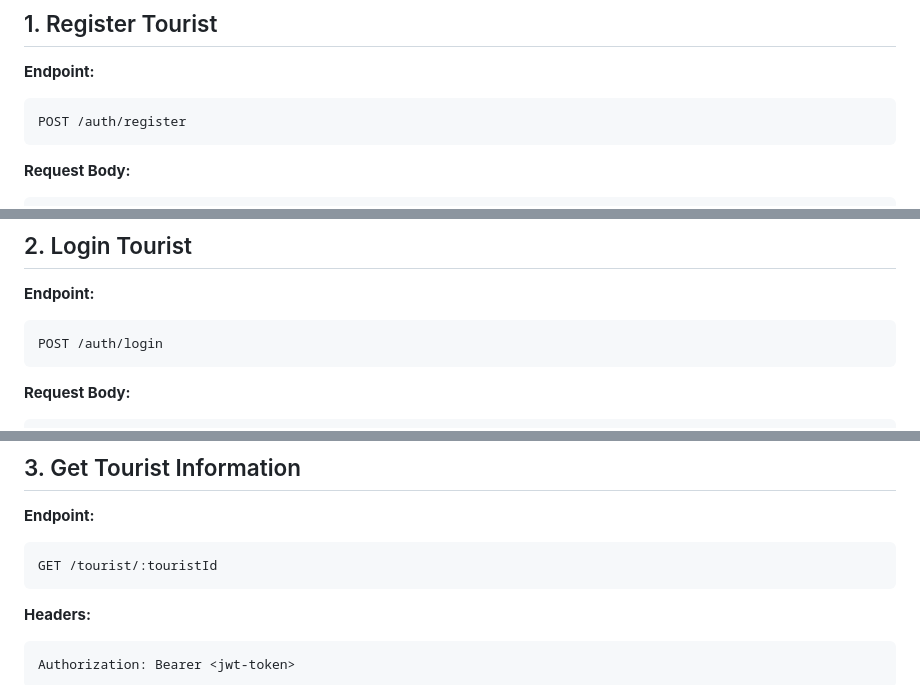
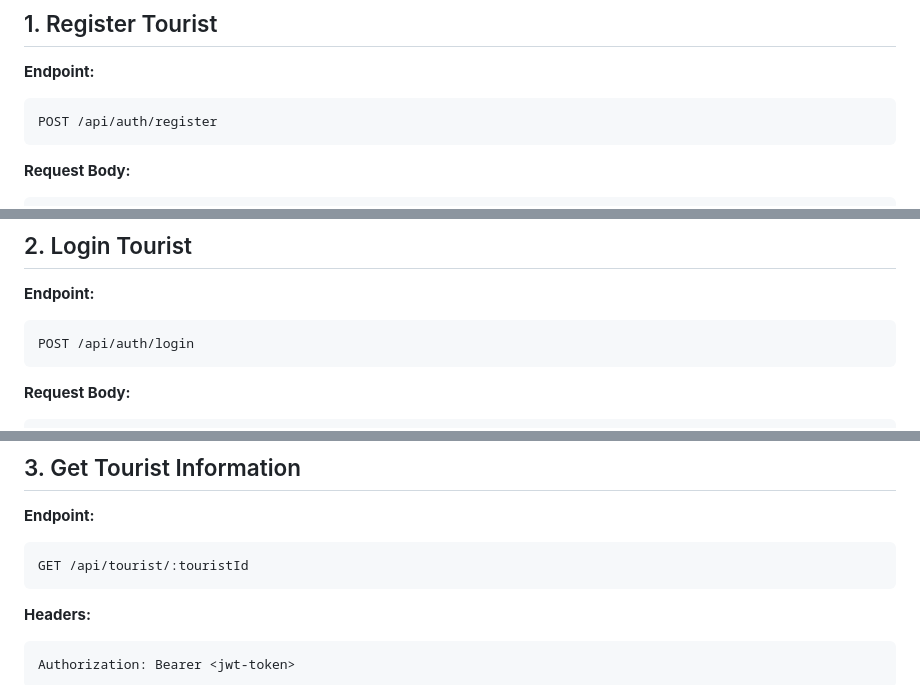
Before and after one commit to Priyankm23/smart-tourist-safety-app-backend, a Markdown page: README.md, 3 parts joined by grey strips. Rendered like a GitHub page.

````diff
--- a/README.md
+++ b/README.md
@@ -9,7 +9,7 @@ This backend provides APIs for managing tourist registration, login, and retriev
 **Endpoint:**
 
 ```
-POST /auth/register
+POST /api/auth/register
 ```
 
 **Request Body:**
@@ -49,7 +49,7 @@ POST /auth/register
 **Endpoint:**
 
 ```
-POST /auth/login
+POST /api/auth/login
 ```
 
 **Request Body:**
@@ -78,7 +78,7 @@ POST /auth/login
 **Endpoint:**
 
 ```
-GET /tourist/:touristId
+GET /api/tourist/:touristId
 ```
 
 **Headers:**
````
Also changed, not shown: other parts of README.md (+5 -5 lines).
